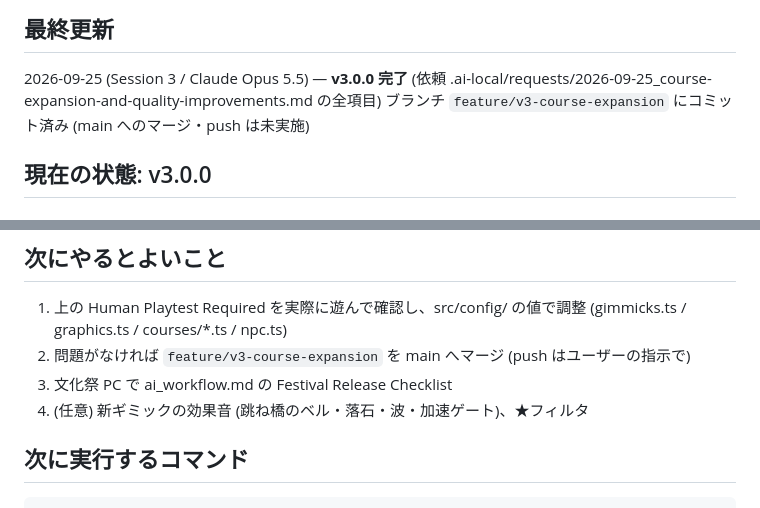
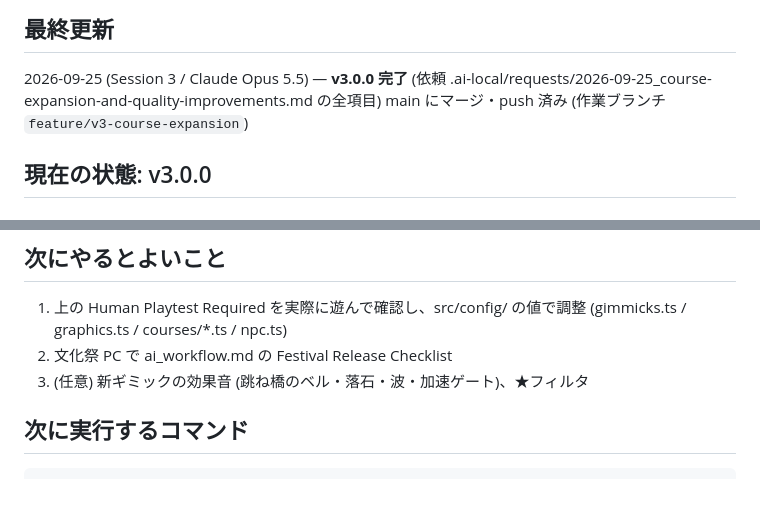
Before and after one commit to Haruki07-crew/drift-festa, a Markdown page: DEVELOPMENT_STATUS.md, 2 parts joined by grey strips. GitHub-like rendering.

Commit message:
docs: v3 merged into main
Co-Authored-By: Claude Opus 5.5 (1M context) <noreply@anthropic.com>

````diff
--- a/DEVELOPMENT_STATUS.md
+++ b/DEVELOPMENT_STATUS.md
@@ -6,7 +6,7 @@
 
 ## 最終更新
 2026-09-25 (Session 3 / Claude Opus 5.5) — **v3.0.0 完了** (依頼 .ai-local/requests/2026-09-25_course-expansion-and-quality-improvements.md の全項目)
-ブランチ `feature/v3-course-expansion` にコミット済み (main へのマージ・push は未実施)
+main にマージ・push 済み (作業ブランチ `feature/v3-course-expansion`)
 
 ## 現在の状態: v3.0.0
 
@@ -137,9 +137,8 @@ npm run sim            → 10コース × 4難易度 全車完走 (復帰は各
 
 ## 次にやるとよいこと
 1. 上の Human Playtest Required を実際に遊んで確認し、src/config/ の値で調整 (gimmicks.ts / graphics.ts / courses/*.ts / npc.ts)
-2. 問題がなければ `feature/v3-course-expansion` を main へマージ (push はユーザーの指示で)
-3. 文化祭 PC で ai_workflow.md の Festival Release Checklist
-4. (任意) 新ギミックの効果音 (跳ね橋のベル・落石・波・加速ゲート)、★フィルタ
+2. 文化祭 PC で ai_workflow.md の Festival Release Checklist
+3. (任意) 新ギミックの効果音 (跳ね橋のベル・落石・波・加速ゲート)、★フィルタ
 
 ## 次に実行するコマンド
 ```bash
````
